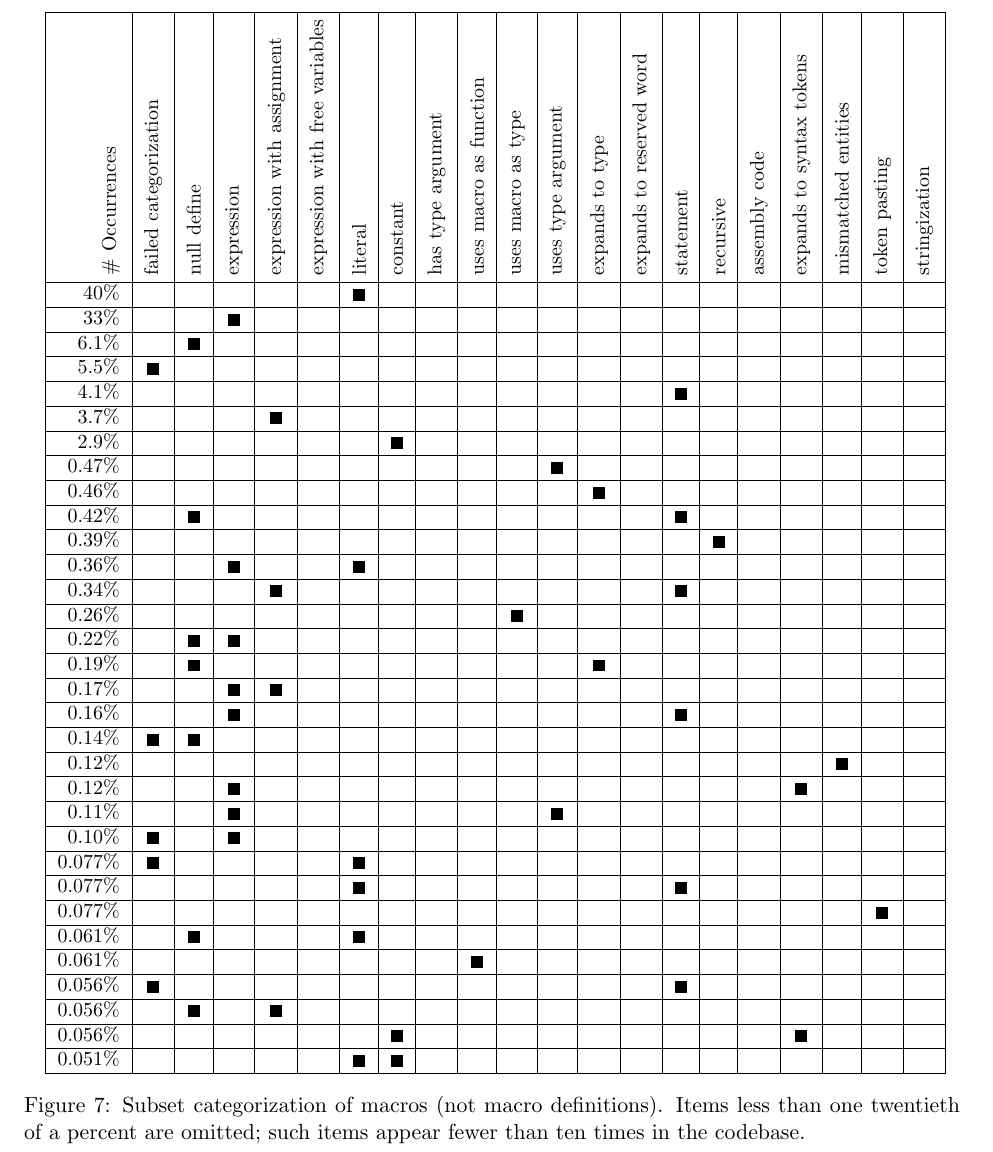
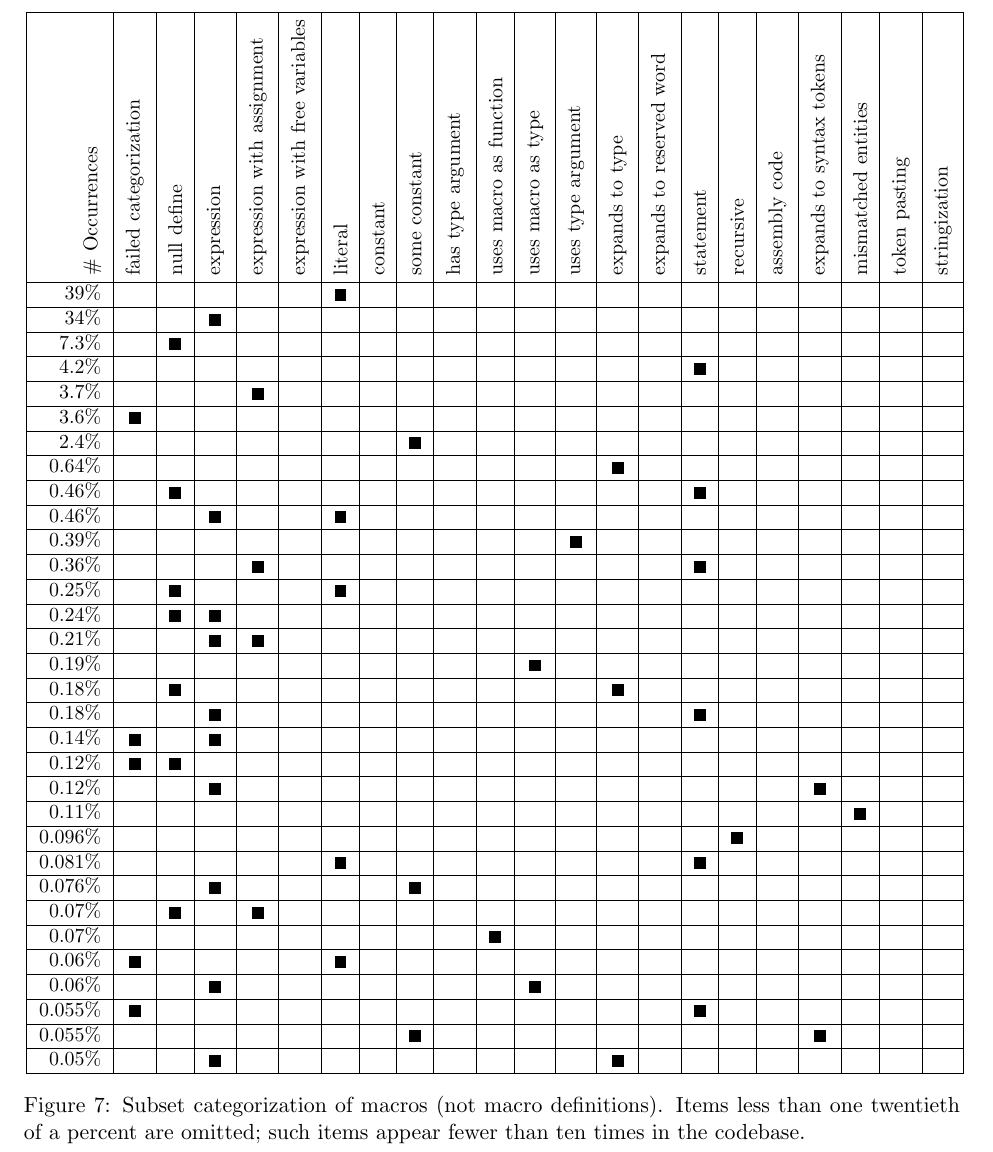
Before and after one commit to gjbadros/empirical_macros, a LaTeX paper (macros/papers/empirical-uses.tex, which reads macros/papers/tbl-subset-categories.tex): part of page 15 of 19, cut so that both start at the same text. Compiled offline with pdfLaTeX.

Commit message:
Old change, checked in now;  makes usable from the makefile

```diff
--- a/macros/papers/tbl-subset-categories.tex
+++ b/macros/papers/tbl-subset-categories.tex
@@ -3,11 +3,8 @@
 %\newcommand{\black}{\ensuremath{\blacksquare}}
 \newcommand{\black}{\vrule height5.5pt depth0.5pt width6pt}
 {\small
-% \addtolength{\columnsep}{-.5\columnsep}
-\setlength{\columnsep}{0pt}
+\addtolength{\columnsep}{-.5\columnsep}
 \begin{tabular}{|r|*{22}{c|}}\hline
-\small
-\setlength{\columnsep}{0pt}
 \rotatebox{90}{\# Occurrences} &
 \rotatebox{90}{failed categorization} &
 \rotatebox{90}{null define} &
@@ -16,6 +13,7 @@
 \rotatebox{90}{expression with free variables~} &
 \rotatebox{90}{literal} &
 \rotatebox{90}{constant} &
+\rotatebox{90}{some constant} &
 \rotatebox{90}{has type argument} &
 \rotatebox{90}{uses macro as function} &
 \rotatebox{90}{uses macro as type} &
@@ -30,37 +28,37 @@
 \rotatebox{90}{token pasting} &
 \rotatebox{90}{stringization}
 \\\hline
-    40\% & & & & & &\black& & & & & & & & & & & & & &  \\\hline
-    33\% & & &\black& & & & & & & & & & & & & & & & &  \\\hline
-   6.1\% & &\black& & & & & & & & & & & & & & & & & &  \\\hline
-   5.5\% &\black& & & & & & & & & & & & & & & & & & &  \\\hline
-   4.1\% & & & & & & & & & & & & & &\black& & & & & &  \\\hline
-   3.7\% & & & &\black& & & & & & & & & & & & & & & &  \\\hline
-   2.9\% & & & & & & &\black& & & & & & & & & & & & &  \\\hline
-  0.47\% & & & & & & & & & & &\black& & & & & & & & &  \\\hline
-  0.46\% & & & & & & & & & & & &\black& & & & & & & &  \\\hline
-  0.42\% & &\black& & & & & & & & & & & &\black& & & & & &  \\\hline
-  0.39\% & & & & & & & & & & & & & & &\black& & & & &  \\\hline
-  0.36\% & & &\black& & &\black& & & & & & & & & & & & & &  \\\hline
-  0.34\% & & & &\black& & & & & & & & & &\black& & & & & &  \\\hline
-  0.26\% & & & & & & & & & &\black& & & & & & & & & &  \\\hline
-  0.22\% & &\black&\black& & & & & & & & & & & & & & & & &  \\\hline
-  0.19\% & &\black& & & & & & & & & &\black& & & & & & & &  \\\hline
-  0.17\% & & &\black&\black& & & & & & & & & & & & & & & &  \\\hline
-  0.16\% & & &\black& & & & & & & & & & &\black& & & & & &  \\\hline
-  0.14\% &\black&\black& & & & & & & & & & & & & & & & & &  \\\hline
-  0.12\% & & & & & & & & & & & & & & & & & &\black& &  \\\hline
-  0.12\% & & &\black& & & & & & & & & & & & & &\black& & &  \\\hline
-  0.11\% & & &\black& & & & & & & &\black& & & & & & & & &  \\\hline
-  0.10\% &\black& &\black& & & & & & & & & & & & & & & & &  \\\hline
- 0.077\% &\black& & & & &\black& & & & & & & & & & & & & &  \\\hline
- 0.077\% & & & & & &\black& & & & & & & &\black& & & & & &  \\\hline
- 0.077\% & & & & & & & & & & & & & & & & & & &\black&  \\\hline
- 0.061\% & &\black& & & &\black& & & & & & & & & & & & & &  \\\hline
- 0.061\% & & & & & & & & &\black& & & & & & & & & & &  \\\hline
- 0.056\% &\black& & & & & & & & & & & & &\black& & & & & &  \\\hline
- 0.056\% & &\black& &\black& & & & & & & & & & & & & & & &  \\\hline
- 0.056\% & & & & & & &\black& & & & & & & & & &\black& & &  \\\hline
- 0.051\% & & & & & &\black&\black& & & & & & & & & & & & &  \\\hline
+    39\% & & & & & &\black& & & & & & & & & & & & & & &  \\\hline
+    34\% & & &\black& & & & & & & & & & & & & & & & & &  \\\hline
+   7.3\% & &\black& & & & & & & & & & & & & & & & & & &  \\\hline
+   4.2\% & & & & & & & & & & & & & & &\black& & & & & &  \\\hline
+   3.7\% & & & &\black& & & & & & & & & & & & & & & & &  \\\hline
+   3.6\% &\black& & & & & & & & & & & & & & & & & & & &  \\\hline
+   2.4\% & & & & & & & &\black& & & & & & & & & & & & &  \\\hline
+  0.64\% & & & & & & & & & & & & &\black& & & & & & & &  \\\hline
+  0.46\% & &\black& & & & & & & & & & & & &\black& & & & & &  \\\hline
+  0.46\% & & &\black& & &\black& & & & & & & & & & & & & & &  \\\hline
+  0.39\% & & & & & & & & & & & &\black& & & & & & & & &  \\\hline
+  0.36\% & & & &\black& & & & & & & & & & &\black& & & & & &  \\\hline
+  0.25\% & &\black& & & &\black& & & & & & & & & & & & & & &  \\\hline
+  0.24\% & &\black&\black& & & & & & & & & & & & & & & & & &  \\\hline
+  0.21\% & & &\black&\black& & & & & & & & & & & & & & & & &  \\\hline
+  0.19\% & & & & & & & & & & &\black& & & & & & & & & &  \\\hline
+  0.18\% & &\black& & & & & & & & & & &\black& & & & & & & &  \\\hline
+  0.18\% & & &\black& & & & & & & & & & & &\black& & & & & &  \\\hline
+  0.14\% &\black& &\black& & & & & & & & & & & & & & & & & &  \\\hline
+  0.12\% &\black&\black& & & & & & & & & & & & & & & & & & &  \\\hline
+  0.12\% & & &\black& & & & & & & & & & & & & & &\black& & &  \\\hline
+  0.11\% & & & & & & & & & & & & & & & & & & &\black& &  \\\hline
+ 0.096\% & & & & & & & & & & & & & & & &\black& & & & &  \\\hline
+ 0.081\% & & & & & &\black& & & & & & & & &\black& & & & & &  \\\hline
+ 0.076\% & & &\black& & & & &\black& & & & & & & & & & & & &  \\\hline
+  0.07\% & &\black& &\black& & & & & & & & & & & & & & & & &  \\\hline
+  0.07\% & & & & & & & & & &\black& & & & & & & & & & &  \\\hline
+  0.06\% &\black& & & & &\black& & & & & & & & & & & & & & &  \\\hline
+  0.06\% & & &\black& & & & & & & &\black& & & & & & & & & &  \\\hline
+ 0.055\% &\black& & & & & & & & & & & & & &\black& & & & & &  \\\hline
+ 0.055\% & & & & & & & &\black& & & & & & & & & &\black& & &  \\\hline
+  0.05\% & & &\black& & & & & & & & & &\black& & & & & & & &  \\\hline
 
 \end{tabular}}
```
